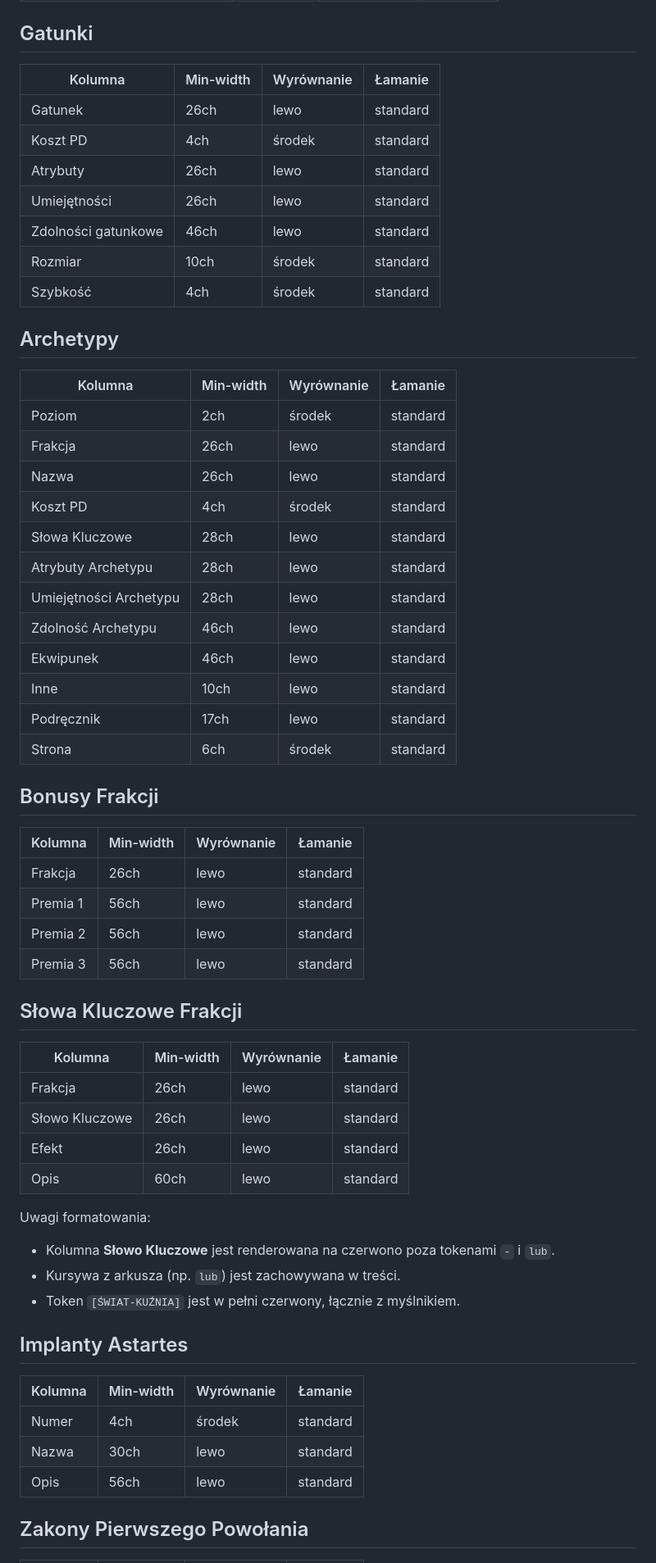
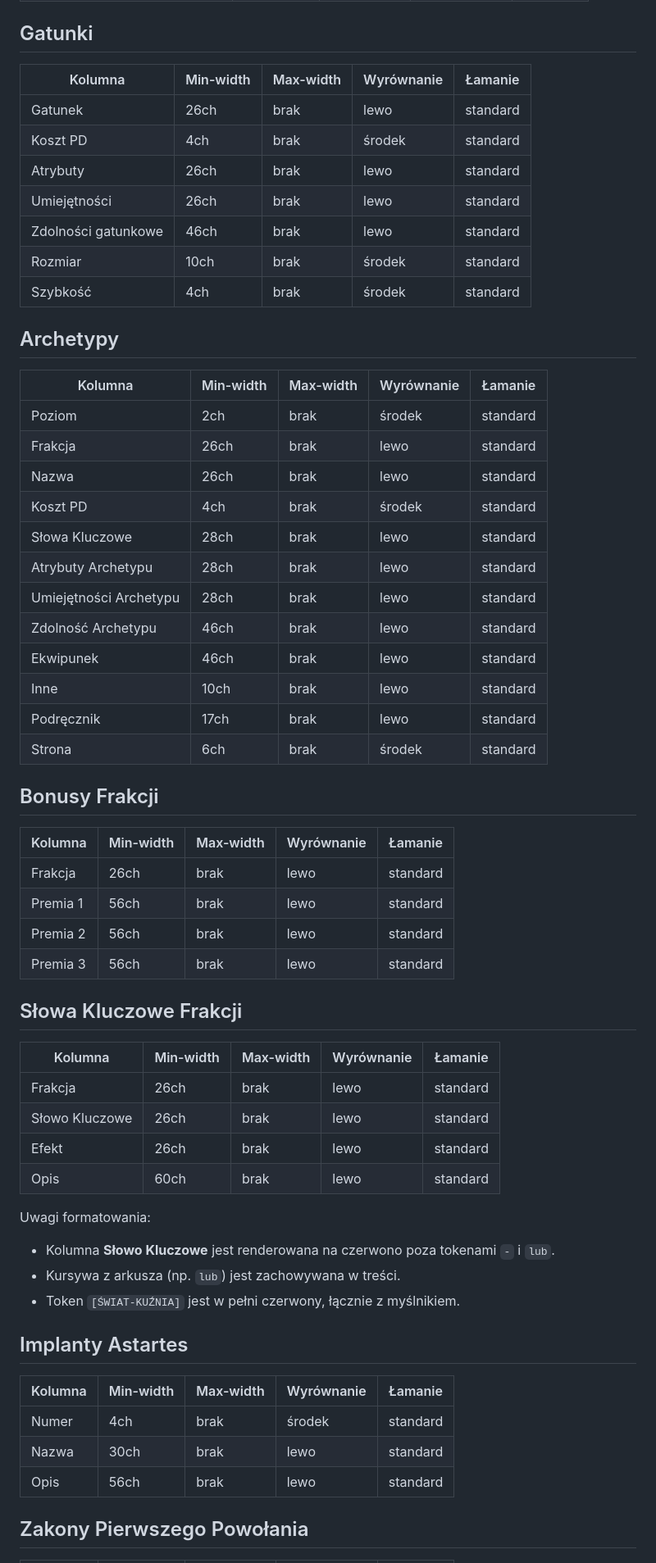
Before and after one commit to CuteLittleGoat/WrathAndGlory, a Markdown page: Kolumny.md, the part around one of its changes. Shown at 82% size. Rendered like a GitHub page.

```diff
--- a/Kolumny.md
+++ b/Kolumny.md
@@ -43,46 +43,46 @@ Poniżej znajduje się spis **wszystkich kolumn** wykorzystywanych w module Data
 
 ## Gatunki
-| Kolumna | Min-width | Wyrównanie | Łamanie |
-| --- | --- | --- | --- |
-| Gatunek | 26ch | lewo | standard |
-| Koszt PD | 4ch | środek | standard |
-| Atrybuty | 26ch | lewo | standard |
-| Umiejętności | 26ch | lewo | standard |
-| Zdolności gatunkowe | 46ch | lewo | standard |
-| Rozmiar | 10ch | środek | standard |
-| Szybkość | 4ch | środek | standard |
+| Kolumna | Min-width | Max-width | Wyrównanie | Łamanie |
+| --- | --- | --- | --- | --- |
+|  Gatunek | 26ch | brak | lewo | standard  |
+|  Koszt PD | 4ch | brak | środek | standard  |
+|  Atrybuty | 26ch | brak | lewo | standard  |
+|  Umiejętności | 26ch | brak | lewo | standard  |
+|  Zdolności gatunkowe | 46ch | brak | lewo | standard  |
+|  Rozmiar | 10ch | brak | środek | standard  |
+|  Szybkość | 4ch | brak | środek | standard  |
 
 ## Archetypy
-| Kolumna | Min-width | Wyrównanie | Łamanie |
-| --- | --- | --- | --- |
-| Poziom | 2ch | środek | standard |
-| Frakcja | 26ch | lewo | standard |
-| Nazwa | 26ch | lewo | standard |
-| Koszt PD | 4ch | środek | standard |
-| Słowa Kluczowe | 28ch | lewo | standard |
-| Atrybuty Archetypu | 28ch | lewo | standard |
-| Umiejętności Archetypu | 28ch | lewo | standard |
-| Zdolność Archetypu | 46ch | lewo | standard |
-| Ekwipunek | 46ch | lewo | standard |
-| Inne | 10ch | lewo | standard |
-| Podręcznik | 17ch | lewo | standard |
-| Strona | 6ch | środek | standard |
+| Kolumna | Min-width | Max-width | Wyrównanie | Łamanie |
+| --- | --- | --- | --- | --- |
+|  Poziom | 2ch | brak | środek | standard  |
+|  Frakcja | 26ch | brak | lewo | standard  |
+|  Nazwa | 26ch | brak | lewo | standard  |
+|  Koszt PD | 4ch | brak | środek | standard  |
+|  Słowa Kluczowe | 28ch | brak | lewo | standard  |
+|  Atrybuty Archetypu | 28ch | brak | lewo | standard  |
+|  Umiejętności Archetypu | 28ch | brak | lewo | standard  |
+|  Zdolność Archetypu | 46ch | brak | lewo | standard  |
+|  Ekwipunek | 46ch | brak | lewo | standard  |
+|  Inne | 10ch | brak | lewo | standard  |
+|  Podręcznik | 17ch | brak | lewo | standard  |
+|  Strona | 6ch | brak | środek | standard  |
 
 ## Bonusy Frakcji
-| Kolumna | Min-width | Wyrównanie | Łamanie |
-| --- | --- | --- | --- |
-| Frakcja | 26ch | lewo | standard |
-| Premia 1 | 56ch | lewo | standard |
-| Premia 2 | 56ch | lewo | standard |
-| Premia 3 | 56ch | lewo | standard |
+| Kolumna | Min-width | Max-width | Wyrównanie | Łamanie |
+| --- | --- | --- | --- | --- |
+|  Frakcja | 26ch | brak | lewo | standard  |
+|  Premia 1 | 56ch | brak | lewo | standard  |
+|  Premia 2 | 56ch | brak | lewo | standard  |
+|  Premia 3 | 56ch | brak | lewo | standard  |
 
 ## Słowa Kluczowe Frakcji
-| Kolumna | Min-width | Wyrównanie | Łamanie |
-| --- | --- | --- | --- |
-| Frakcja | 26ch | lewo | standard |
-| Słowo Kluczowe | 26ch | lewo | standard |
-| Efekt | 26ch | lewo | standard |
-| Opis | 60ch | lewo | standard |
+| Kolumna | Min-width | Max-width | Wyrównanie | Łamanie |
+| --- | --- | --- | --- | --- |
+|  Frakcja | 26ch | brak | lewo | standard  |
+|  Słowo Kluczowe | 26ch | brak | lewo | standard  |
+|  Efekt | 26ch | brak | lewo | standard  |
+|  Opis | 60ch | brak | lewo | standard  |
 
 Uwagi formatowania:
 - Kolumna **Słowo Kluczowe** jest renderowana na czerwono poza tokenami `-` i `lub`.
@@ -90,10 +90,10 @@ Uwagi formatowania:
 - Token `[ŚWIAT-KUŹNIA]` jest w pełni czerwony, łącznie z myślnikiem.
 
 ## Implanty Astartes
-| Kolumna | Min-width | Wyrównanie | Łamanie |
-| --- | --- | --- | --- |
-| Numer | 4ch | środek | standard |
-| Nazwa | 30ch | lewo | standard |
-| Opis | 56ch | lewo | standard |
+| Kolumna | Min-width | Max-width | Wyrównanie | Łamanie |
+| --- | --- | --- | --- | --- |
+|  Numer | 4ch | brak | środek | standard  |
+|  Nazwa | 30ch | brak | lewo | standard  |
+|  Opis | 56ch | brak | lewo | standard  |
 
 ## Zakony Pierwszego Powołania
```
Also changed, not shown: other parts of Kolumny.md (+178 -178 lines).
